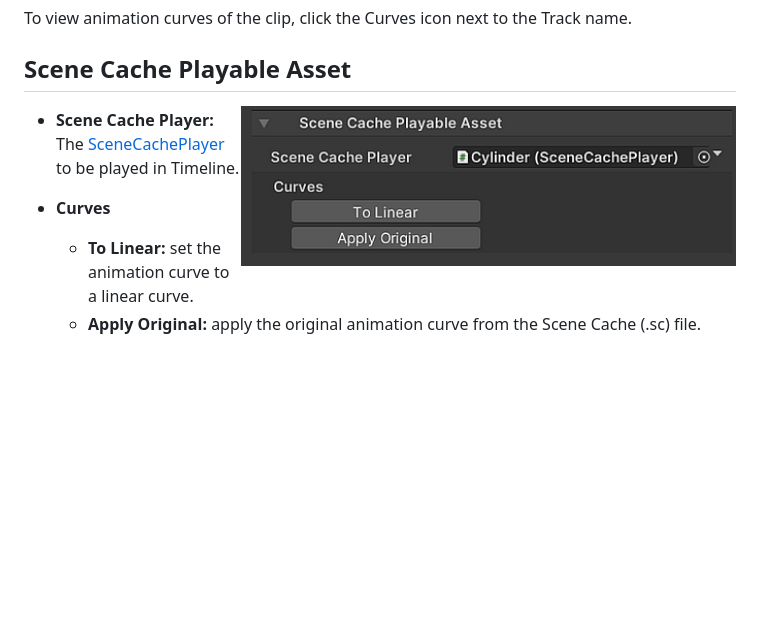
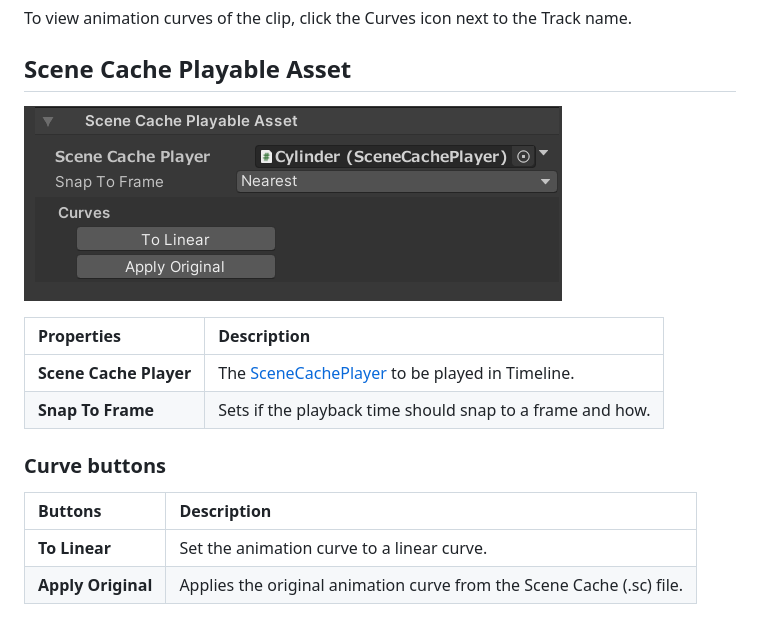
Before and after one commit to needle-mirror/com.unity.meshsync, a Markdown page: Documentation~/SceneCacheInTimeline.md, the part around the change. GitHub-like rendering; pictures changed too: Documentation~/images/SceneCachePlayableAsset.png; blank space fills up the shorter version.

```diff
--- a/Documentation~/SceneCacheInTimeline.md
+++ b/Documentation~/SceneCacheInTimeline.md
@@ -16,11 +16,16 @@ To view animation curves of the clip, click the Curves icon next to the Track na
 
 ## Scene Cache Playable Asset
 
-<img align="right" src="images/SceneCachePlayableAsset.png" height="160">
+![](images/SceneCachePlayableAsset.png)
 
-- **Scene Cache Player:**
-The [SceneCachePlayer](SceneCache.md#scene-cache-player) to be played in Timeline.
+|**Properties**           |**Description** |
+|:----------------------- |:---|
+| **Scene Cache Player**  | The [SceneCachePlayer](SceneCache.md#scene-cache-player) to be played in Timeline. |
+| **Snap To Frame**       | Sets if the playback time should snap to a frame and how. |
 
-- **Curves**
-  - **To Linear:** set the animation curve to a linear curve.
-  - **Apply Original:** apply the original animation curve from the Scene Cache (.sc) file.
+### Curve buttons
+
+|**Buttons**          |**Description** |
+|:--------------------|:---|
+| **To Linear**       | Set the animation curve to a linear curve. |
+| **Apply Original**  | Applies the original animation curve from the Scene Cache (.sc) file. |
```
Also changed, not shown: CHANGELOG.md (+16 -0 lines), 14 other files.
